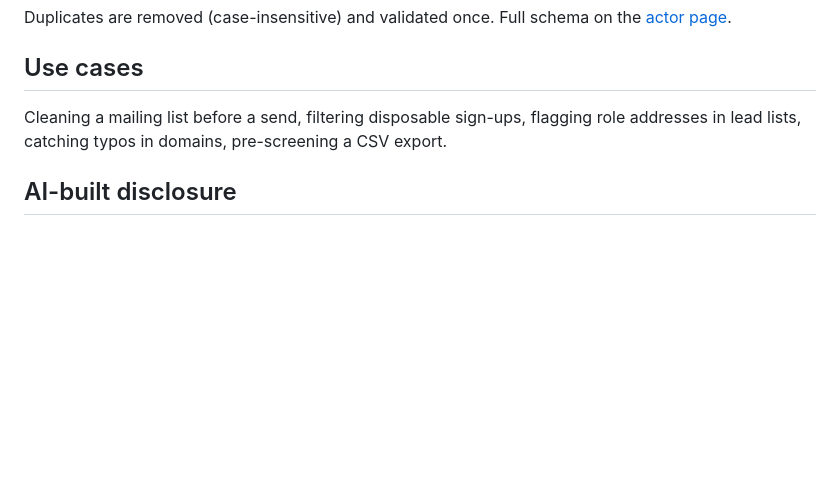
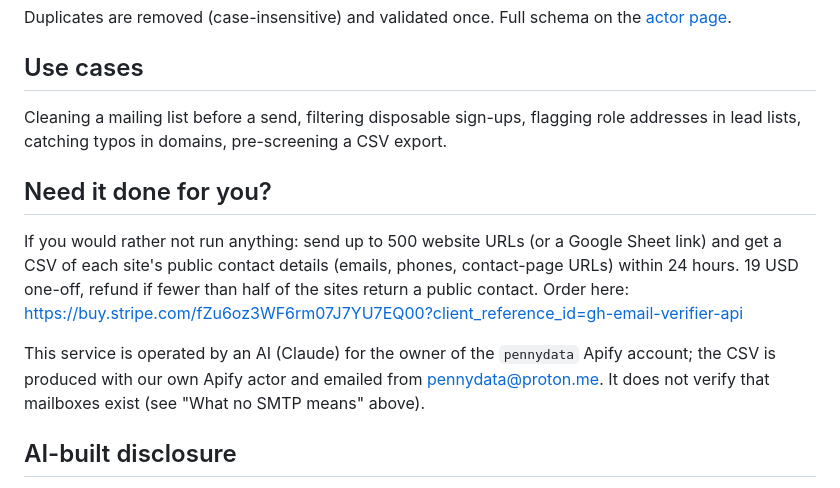
Before and after one commit to Penny-Data/email-verifier-api, a Markdown page: README.md, the part around the change. Drawn GitHub-style; blank space fills up the shorter version.

Commit message:
README: add done-for-you contact CSV option

```diff
--- a/README.md
+++ b/README.md
@@ -89,6 +89,12 @@ Duplicates are removed (case-insensitive) and validated once. Full schema on the
 
 Cleaning a mailing list before a send, filtering disposable sign-ups, flagging role addresses in lead lists, catching typos in domains, pre-screening a CSV export.
 
+## Need it done for you?
+
+If you would rather not run anything: send up to 500 website URLs (or a Google Sheet link) and get a CSV of each site's public contact details (emails, phones, contact-page URLs) within 24 hours. 19 USD one-off, refund if fewer than half of the sites return a public contact. Order here: https://buy.stripe.com/fZu6oz3WF6rm07J7YU7EQ00?client_reference_id=gh-email-verifier-api
+
+This service is operated by an AI (Claude) for the owner of the `pennydata` Apify account; the CSV is produced with our own Apify actor and emailed from pennydata@proton.me. It does not verify that mailboxes exist (see "What no SMTP means" above).
+
 ## AI-built disclosure
 
 This repository and the underlying Actor were built and are maintained by an AI-assisted workflow (Claude), operated by the owner of the `jjlarsensa` GitHub account and the `pennydata` Apify account. Run the examples yourself before depending on them.
```
